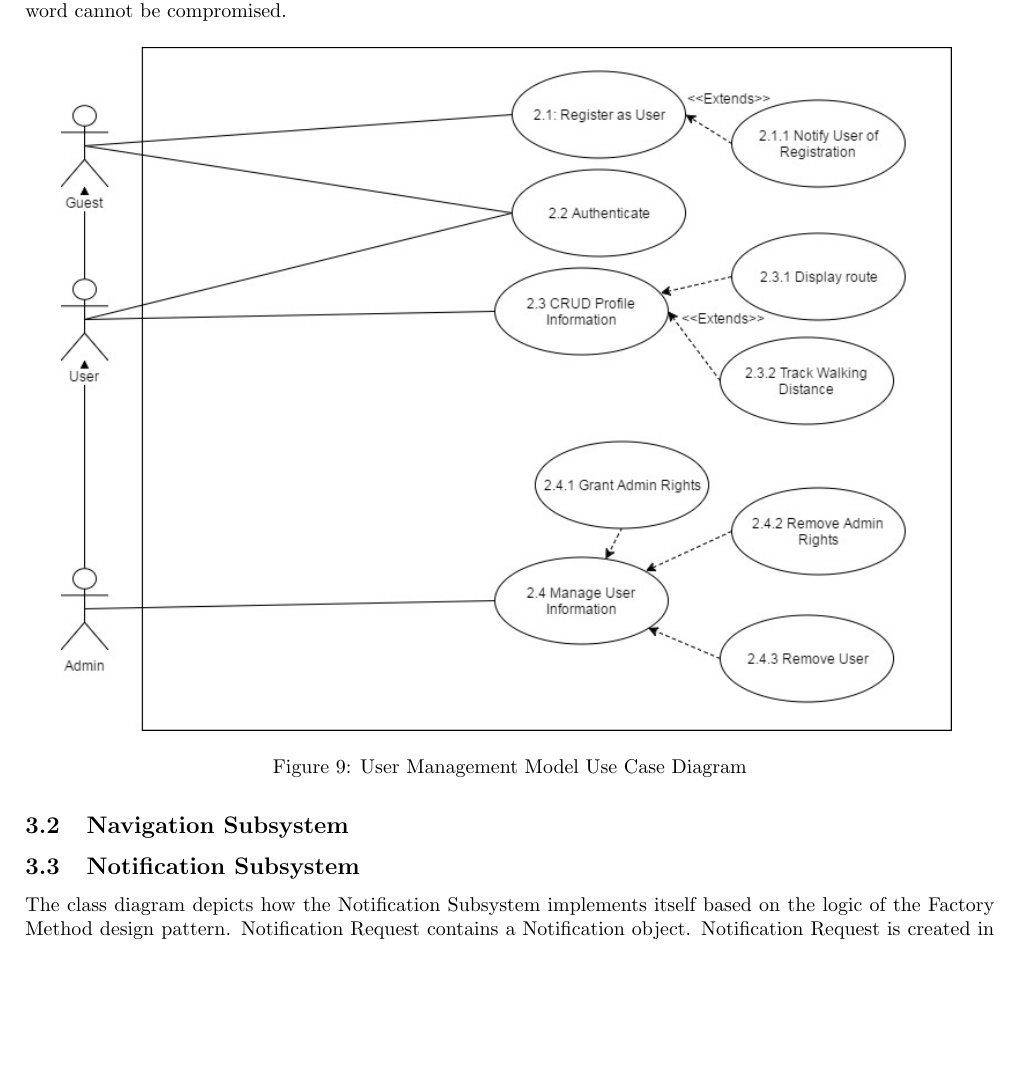
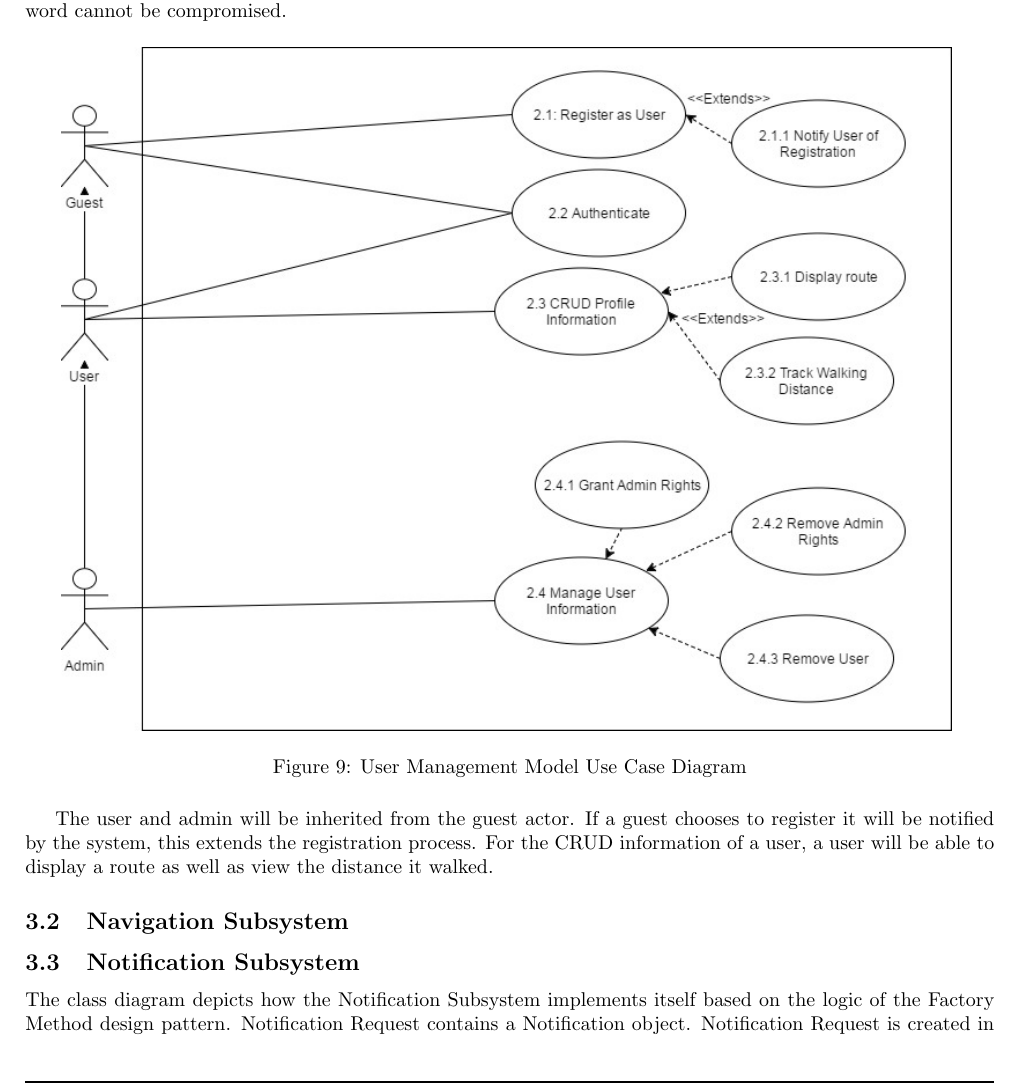
Before and after one commit to Chris19951225/COS-301-Team-Algol, a LaTeX document (Architectural Requirements Specifications and Design.tex): part of page 10 of 18 before the commit and part of page 10 of 19 after it, cut so that both start at the same text, the shorter picture padded with empty space. Compiled offline with pdfLaTeX.

Commit message:
Use Case description for UMM

```diff
--- a/Architectural Requirements Specifications and Design.tex
+++ b/Architectural Requirements Specifications and Design.tex
@@ -260,7 +260,7 @@ A user should also be able to send a notification. The notification page should
                      \caption{User Management Model Use Case Diagram}
 					 \label{fig:user_usecase}
 			    \end{figure}
-
+			    {The user and admin will be inherited from the guest actor. If a guest chooses to register it will be notified by the system, this extends the registration process. For the CRUD information of a user, a user will be able to display a route as well as view the distance it walked.}
 
 			\subsection{Navigation Subsystem}\label{subsec:navigation}
 
```
